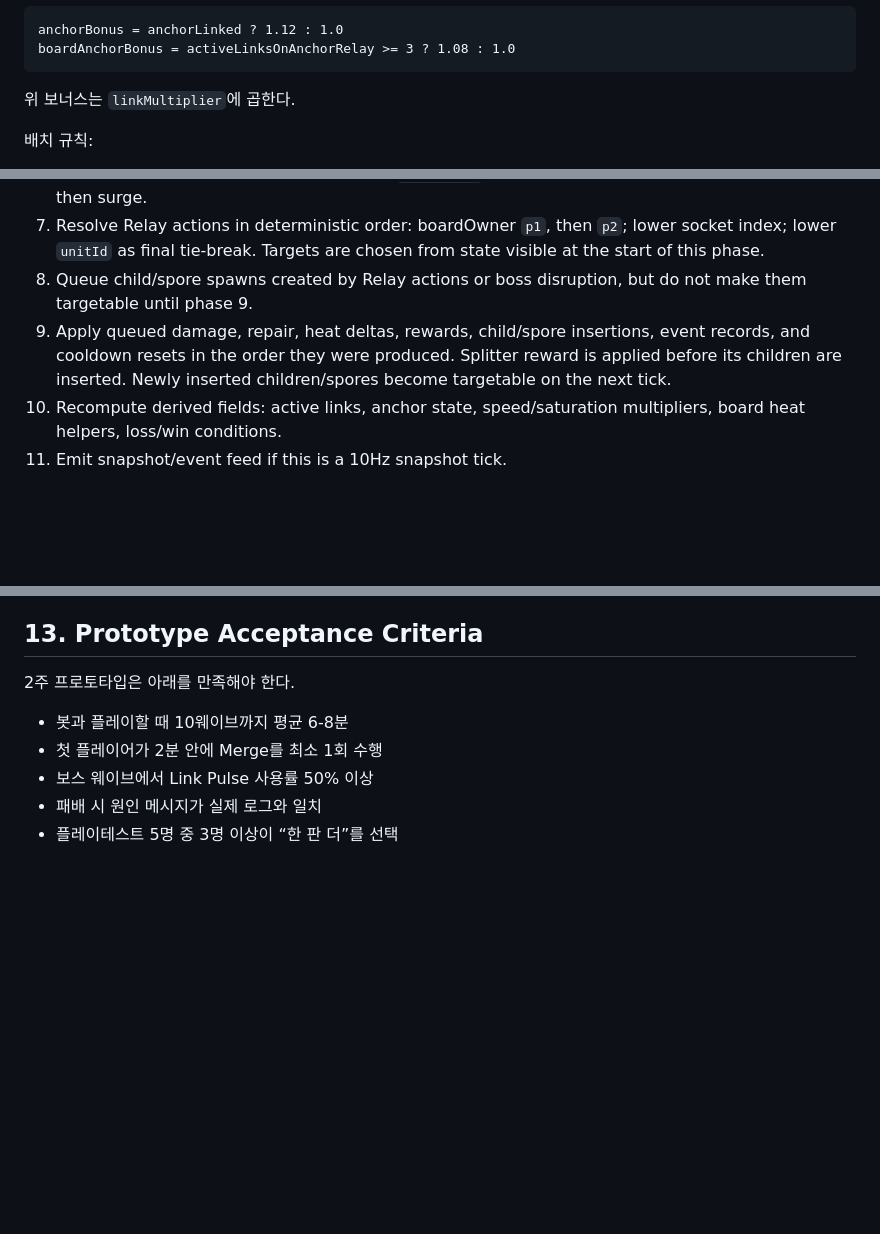
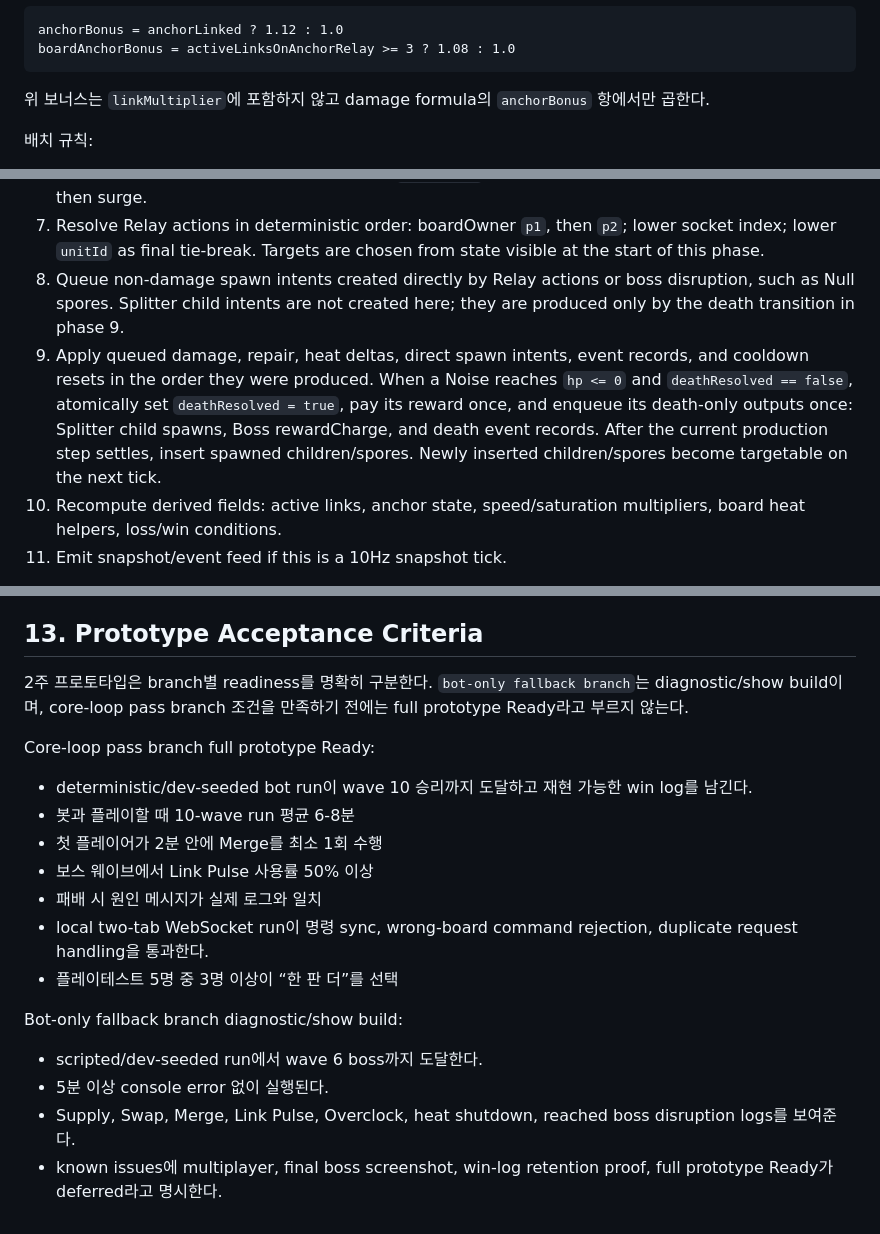
Before and after one commit to dadm8473/ProjectAuto, a Markdown page: docs/gdd/01_core_game_spec.md, 3 parts joined by grey strips. Rendered like a GitHub page; blank space fills up the shorter version.

Commit message:
docs: resolve prototype readiness contradictions

````diff
--- a/docs/gdd/01_core_game_spec.md
+++ b/docs/gdd/01_core_game_spec.md
@@ -137,7 +137,7 @@ anchorBonus = anchorLinked ? 1.12 : 1.0
 boardAnchorBonus = activeLinksOnAnchorRelay >= 3 ? 1.08 : 1.0
 ```
 
-위 보너스는 `linkMultiplier`에 곱한다.
+위 보너스는 `linkMultiplier`에 포함하지 않고 damage formula의 `anchorBonus` 항에서만 곱한다.
 
 배치 규칙:
 
@@ -423,8 +423,8 @@ Canonical tick pipeline:
 5. Move all Noise alive after phase 4 and resolve loop completion. Loop completion Signal/Saturation changes and no-reward removals are applied immediately.
 6. Resolve boss disruption due at this tick. If `boss_surge` also resolves this tick, fire the disruption first, then surge.
 7. Resolve Relay actions in deterministic order: boardOwner `p1`, then `p2`; lower socket index; lower `unitId` as final tie-break. Targets are chosen from state visible at the start of this phase.
-8. Queue child/spore spawns created by Relay actions or boss disruption, but do not make them targetable until phase 9.
-9. Apply queued damage, repair, heat deltas, rewards, child/spore insertions, event records, and cooldown resets in the order they were produced. Splitter reward is applied before its children are inserted. Newly inserted children/spores become targetable on the next tick.
+8. Queue non-damage spawn intents created directly by Relay actions or boss disruption, such as Null spores. Splitter child intents are not created here; they are produced only by the death transition in phase 9.
+9. Apply queued damage, repair, heat deltas, direct spawn intents, event records, and cooldown resets in the order they were produced. When a Noise reaches `hp <= 0` and `deathResolved == false`, atomically set `deathResolved = true`, pay its reward once, and enqueue its death-only outputs once: Splitter child spawns, Boss rewardCharge, and death event records. After the current production step settles, insert spawned children/spores. Newly inserted children/spores become targetable on the next tick.
 10. Recompute derived fields: active links, anchor state, speed/saturation multipliers, board heat helpers, loss/win conditions.
 11. Emit snapshot/event feed if this is a 10Hz snapshot tick.
 
@@ -741,10 +742,21 @@ These are not implemented in the 2-week prototype and should not appear in proto
 
 ## 13. Prototype Acceptance Criteria
 
-2주 프로토타입은 아래를 만족해야 한다.
+2주 프로토타입은 branch별 readiness를 명확히 구분한다. `bot-only fallback branch`는 diagnostic/show build이며, core-loop pass branch 조건을 만족하기 전에는 full prototype Ready라고 부르지 않는다.
 
-- 봇과 플레이할 때 10웨이브까지 평균 6-8분
+Core-loop pass branch full prototype Ready:
+
+- deterministic/dev-seeded bot run이 wave 10 승리까지 도달하고 재현 가능한 win log를 남긴다.
+- 봇과 플레이할 때 10-wave run 평균 6-8분
 - 첫 플레이어가 2분 안에 Merge를 최소 1회 수행
 - 보스 웨이브에서 Link Pulse 사용률 50% 이상
 - 패배 시 원인 메시지가 실제 로그와 일치
+- local two-tab WebSocket run이 명령 sync, wrong-board command rejection, duplicate request handling을 통과한다.
 - 플레이테스트 5명 중 3명 이상이 “한 판 더”를 선택
+
+Bot-only fallback branch diagnostic/show build:
+
+- scripted/dev-seeded run에서 wave 6 boss까지 도달한다.
+- 5분 이상 console error 없이 실행된다.
+- Supply, Swap, Merge, Link Pulse, Overclock, heat shutdown, reached boss disruption logs를 보여준다.
+- known issues에 multiplayer, final boss screenshot, win-log retention proof, full prototype Ready가 deferred라고 명시한다.
````
Also changed, not shown: other parts of docs/gdd/01_core_game_spec.md (+2 -1 lines), docs/gdd/04_coop_ux_flow.md (+2 -1 lines), docs/gdd/08_two_week_prototype_plan.md (+10 -3 lines).
